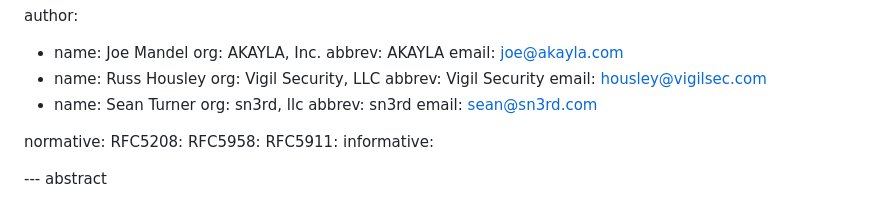
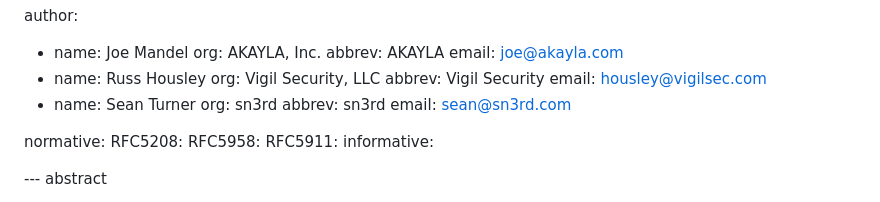
Before and after one commit to lamps-wg/pkcs8-PriKeyInfoCt, a Markdown page: draft-mandel-lamps-pkcs8-prikeyinfo-contenttypes.md, the part around the change. GitHub-like rendering.

Commit message:
drop llc

```diff
--- a/draft-mandel-lamps-pkcs8-prikeyinfo-contenttypes.md
+++ b/draft-mandel-lamps-pkcs8-prikeyinfo-contenttypes.md
@@ -31,7 +31,7 @@ author:
   abbrev: Vigil Security
   email: housley@vigilsec.com
 - name: Sean Turner
-  org: sn3rd, llc
+  org: sn3rd
   abbrev: sn3rd
   email: sean@sn3rd.com
 
```
